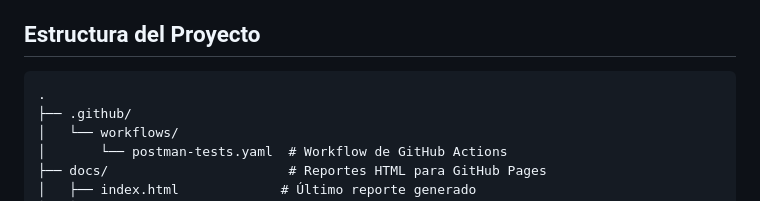
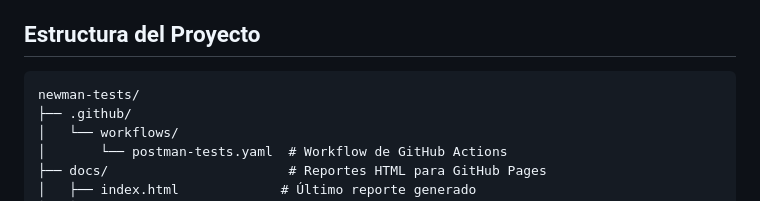
Before and after one commit to dmelchor24/newman-tests, a Markdown page: README.md, the part around the change. GitHub-like rendering.

Commit message:
Fix: se modifica el readme

````diff
--- a/README.md
+++ b/README.md
@@ -11,7 +11,7 @@ Proyecto de pruebas automatizadas para una API desarrollada con Fast API usando
 ## Estructura del Proyecto
 
 ```
-.
+newman-tests/
 ├── .github/
 │   └── workflows/
 │       └── postman-tests.yaml  # Workflow de GitHub Actions
````
